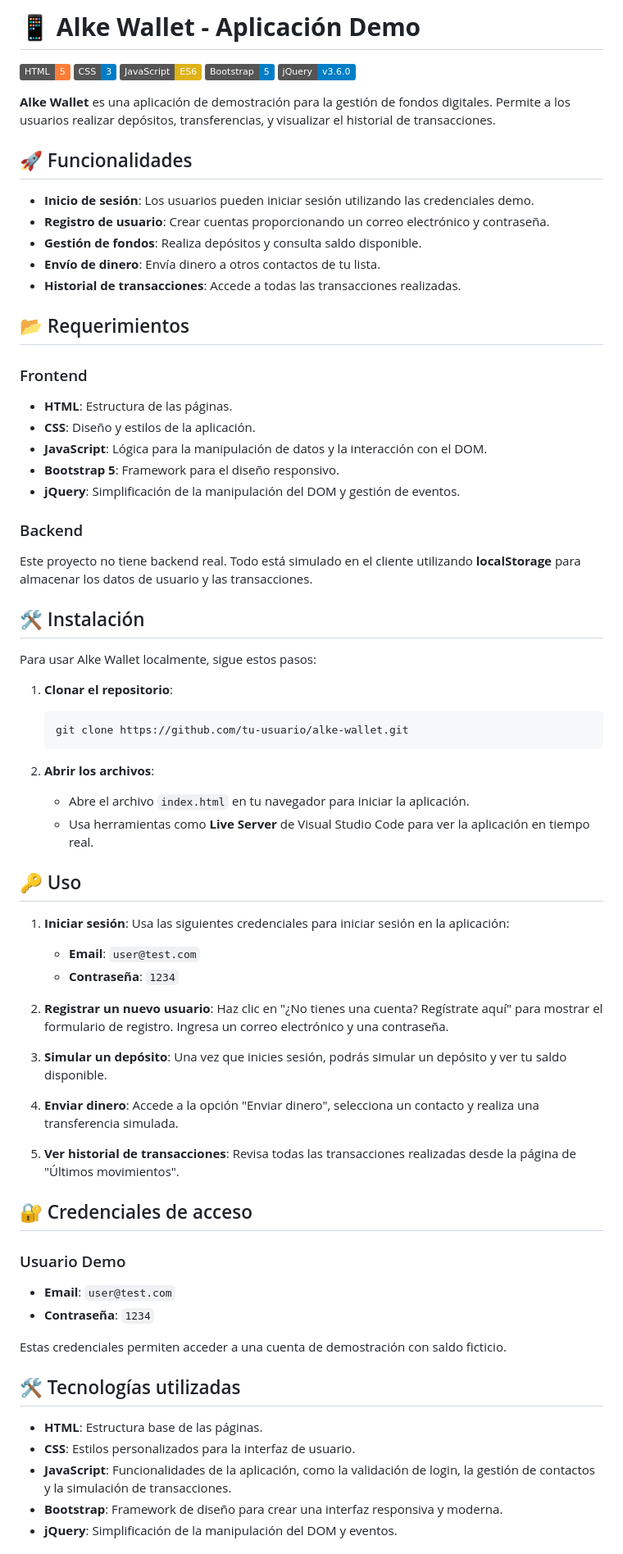
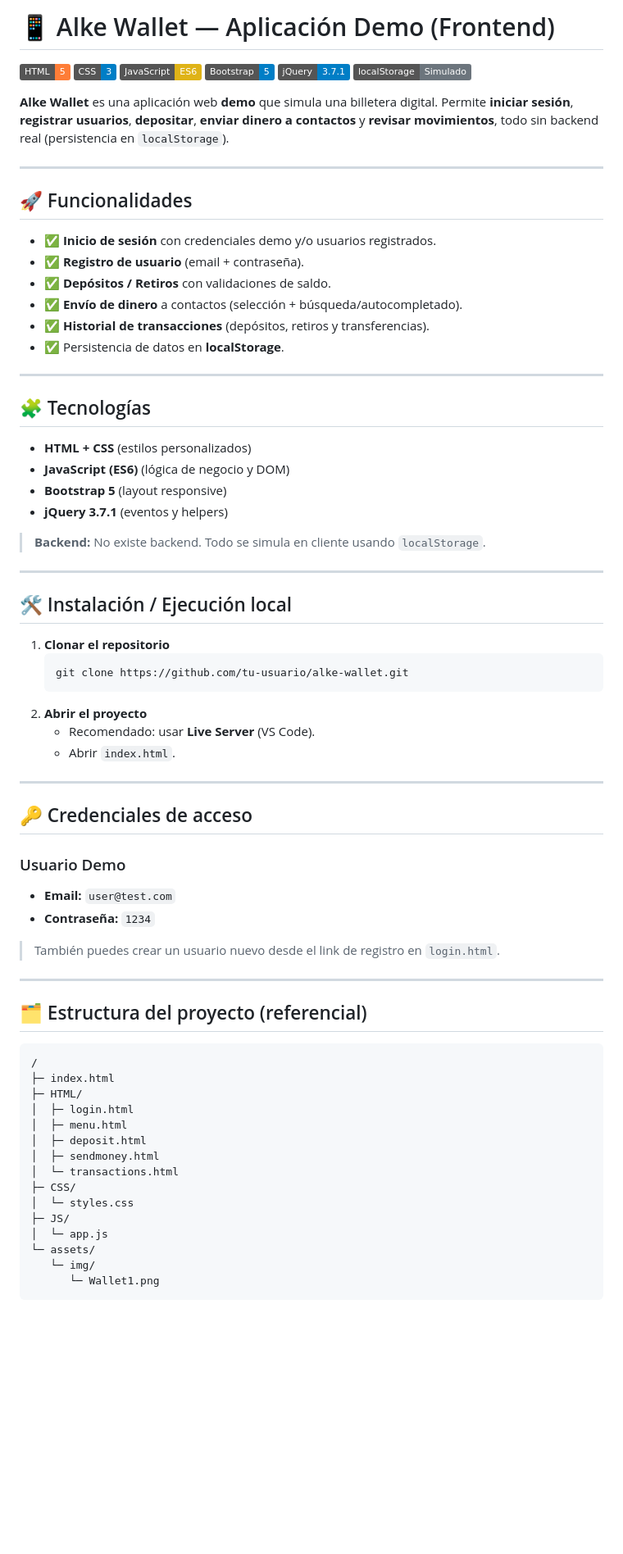
Before and after one commit to eD07/Alke-Wallet, a Markdown page: README.md, the part around one of its changes. Shown at 82% size. Rendered like a GitHub page; badges without logos; blank space fills up the shorter version.

Commit message:
Ajustes en Readme

````diff
--- a/README.md
+++ b/README.md
@@ -1,72 +1,75 @@
-
-# 📱 **Alke Wallet - Aplicación Demo**
+# 📱 Alke Wallet — Aplicación Demo (Frontend)
 
 ![HTML](https://img.shields.io/badge/HTML-5-orange?logo=html5)
 ![CSS](https://img.shields.io/badge/CSS-3-blue?logo=css3)
 ![JavaScript](https://img.shields.io/badge/JavaScript-ES6-yellow?logo=javascript)
 ![Bootstrap](https://img.shields.io/badge/Bootstrap-5-blue?logo=bootstrap)
-![jQuery](https://img.shields.io/badge/jQuery-v3.6.0-blue?logo=jquery)
+![jQuery](https://img.shields.io/badge/jQuery-3.7.1-blue?logo=jquery)
+![Storage](https://img.shields.io/badge/localStorage-Simulado-6c757d)
 
-**Alke Wallet** es una aplicación de demostración para la gestión de fondos digitales. Permite a los usuarios realizar depósitos, transferencias, y visualizar el historial de transacciones.
+**Alke Wallet** es una aplicación web **demo** que simula una billetera digital. Permite **iniciar sesión**, **registrar usuarios**, **depositar**, **enviar dinero a contactos** y **revisar movimientos**, todo sin backend real (persistencia en `localStorage`).
+
+---
 
 ## 🚀 Funcionalidades
-- **Inicio de sesión**: Los usuarios pueden iniciar sesión utilizando las credenciales demo.
-- **Registro de usuario**: Crear cuentas proporcionando un correo electrónico y contraseña.
-- **Gestión de fondos**: Realiza depósitos y consulta saldo disponible.
-- **Envío de dinero**: Envía dinero a otros contactos de tu lista.
-- **Historial de transacciones**: Accede a todas las transacciones realizadas.
+- ✅ **Inicio de sesión** con credenciales demo y/o usuarios registrados.
+- ✅ **Registro de usuario** (email + contraseña).
+- ✅ **Depósitos / Retiros** con validaciones de saldo.
+- ✅ **Envío de dinero** a contactos (selección + búsqueda/autocompletado).
+- ✅ **Historial de transacciones** (depósitos, retiros y transferencias).
+- ✅ Persistencia de datos en **localStorage**.
 
-## 📂 Requerimientos
+---
 
-### Frontend
-- **HTML**: Estructura de las páginas.
-- **CSS**: Diseño y estilos de la aplicación.
-- **JavaScript**: Lógica para la manipulación de datos y la interacción con el DOM.
-- **Bootstrap 5**: Framework para el diseño responsivo.
-- **jQuery**: Simplificación de la manipulación del DOM y gestión de eventos.
+## 🧩 Tecnologías
+- **HTML + CSS** (estilos personalizados)
+- **JavaScript (ES6)** (lógica de negocio y DOM)
+- **Bootstrap 5** (layout responsive)
+- **jQuery 3.7.1** (eventos y helpers)
 
-### Backend
-Este proyecto no tiene backend real. Todo está simulado en el cliente utilizando **localStorage** para almacenar los datos de usuario y las transacciones.
+> **Backend:** No existe backend. Todo se simula en cliente usando `localStorage`.
 
-## 🛠️ Instalación
+---
 
-Para usar Alke Wallet localmente, sigue estos pasos:
+## 🛠️ Instalación / Ejecución local
 
-1. **Clonar el repositorio**:
+1. **Clonar el repositorio**
    ```bash
    git clone https://github.com/tu-usuario/alke-wallet.git
    ```
+2. **Abrir el proyecto**
+   - Recomendado: usar **Live Server** (VS Code).
+   - Abrir `index.html`.
 
-2. **Abrir los archivos**:
-   - Abre el archivo `index.html` en tu navegador para iniciar la aplicación.
-   - Usa herramientas como **Live Server** de Visual Studio Code para ver la aplicación en tiempo real.
+---
 
-## 🔑 Uso
-
-1. **Iniciar sesión**: Usa las siguientes credenciales para iniciar sesión en la aplicación:
-   - **Email**: `user@test.com`
-   - **Contraseña**: `1234`
-
-2. **Registrar un nuevo usuario**: Haz clic en "¿No tienes una cuenta? Regístrate aquí" para mostrar el formulario de registro. Ingresa un correo electrónico y una contraseña.
-
-3. **Simular un depósito**: Una vez que inicies sesión, podrás simular un depósito y ver tu saldo disponible.
-
-4. **Enviar dinero**: Accede a la opción "Enviar dinero", selecciona un contacto y realiza una transferencia simulada.
-
-5. **Ver historial de transacciones**: Revisa todas las transacciones realizadas desde la página de "Últimos movimientos".
-
-## 🔐 Credenciales de acceso
+## 🔑 Credenciales de acceso
 
 ### Usuario Demo
-- **Email**: `user@test.com`
-- **Contraseña**: `1234`
+- **Email:** `user@test.com`
+- **Contraseña:** `1234`
 
-Estas credenciales permiten acceder a una cuenta de demostración con saldo ficticio.
+> También puedes crear un usuario nuevo desde el link de registro en `login.html`.
 
-## 🛠️ Tecnologías utilizadas
+---
 
-- **HTML**: Estructura base de las páginas.
-- **CSS**: Estilos personalizados para la interfaz de usuario.
-- **JavaScript**: Funcionalidades de la aplicación, como la validación de login, la gestión de contactos y la simulación de transacciones.
-- **Bootstrap**: Framework de diseño para crear una interfaz responsiva y moderna.
-- **jQuery**: Simplificación de la manipulación del DOM y eventos.
+## 🗂️ Estructura del proyecto (referencial)
+
+```txt
+/
+├─ index.html
+├─ HTML/
+│  ├─ login.html
+│  ├─ menu.html
+│  ├─ deposit.html
+│  ├─ sendmoney.html
+│  └─ transactions.html
+├─ CSS/
+│  └─ styles.css
+├─ JS/
+│  └─ app.js
+└─ assets/
+   └─ img/
+      └─ Wallet1.png
+```
+
````
Also changed, not shown: other parts of README.md (+34 -9 lines).
